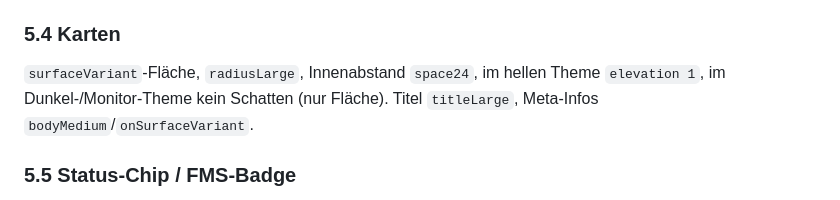
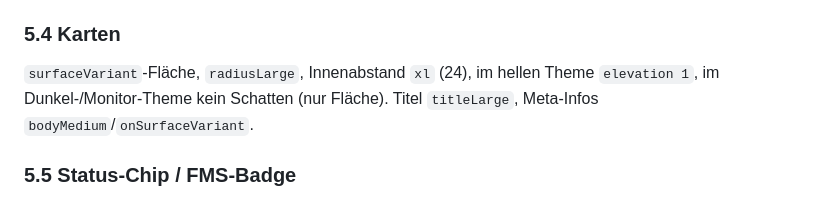
Before and after one commit to hoelzlm/better-bf-tag, a Markdown page: docs/design/design-system.md, the part around the change. Rendered like a GitHub page.

Commit message:
design: ux-02a Spacing-Token in 5.4 vereinheitlicht (Architekt-Review)

```diff
--- a/docs/design/design-system.md
+++ b/docs/design/design-system.md
@@ -236,7 +236,7 @@ Leerzustand: zentriertes Icon (48 px, `onSurfaceVariant`) + Kurztext + ggf. Prim
 
 ### 5.4 Karten
 
-`surfaceVariant`-Fläche, `radiusLarge`, Innenabstand `space24`, im hellen Theme `elevation 1`, im
+`surfaceVariant`-Fläche, `radiusLarge`, Innenabstand `xl` (24), im hellen Theme `elevation 1`, im
 Dunkel-/Monitor-Theme kein Schatten (nur Fläche). Titel `titleLarge`, Meta-Infos `bodyMedium`/`onSurfaceVariant`.
 
 ### 5.5 Status-Chip / FMS-Badge
```
